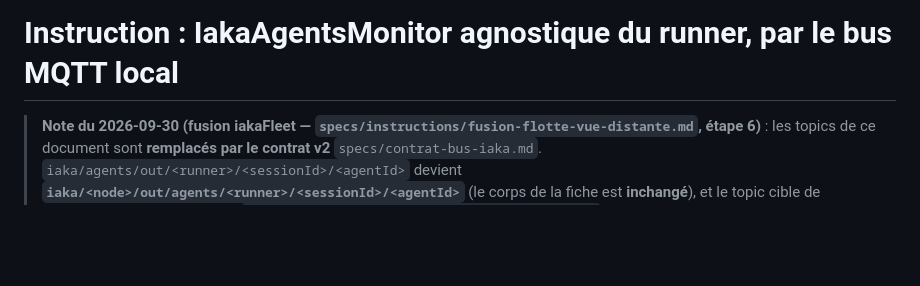
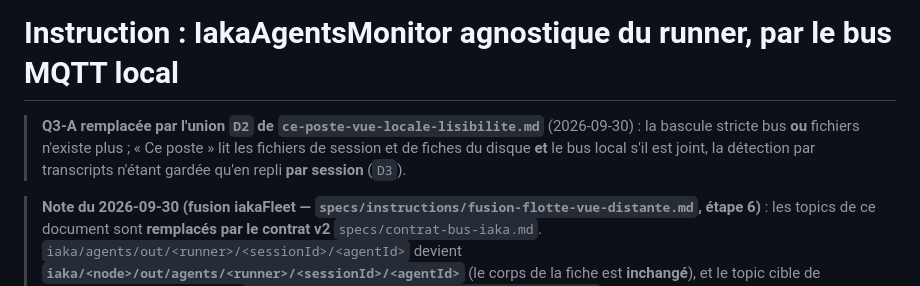
Before and after one commit to iakasju/IakaAgentsMonitor, a Markdown page: specs/instructions/agnostique-mqtt.md, the part around the change. GitHub-like rendering; blank space fills up the shorter version.

```diff
--- a/specs/instructions/agnostique-mqtt.md
+++ b/specs/instructions/agnostique-mqtt.md
@@ -1,4 +1,6 @@
 # Instruction : IakaAgentsMonitor agnostique du runner, par le bus MQTT local
+
+> **Q3-A remplacée par l'union `D2` de `ce-poste-vue-locale-lisibilite.md`** (2026-09-30) : la bascule stricte bus **ou** fichiers n'existe plus ; « Ce poste » lit les fichiers de session et de fiches du disque **et** le bus local s'il est joint, la détection par transcripts n'étant gardée qu'en repli **par session** (`D3`).
 
 > **Note du 2026-09-30 (fusion iakaFleet — `specs/instructions/fusion-flotte-vue-distante.md`, étape 6)** :
 > les topics de ce document sont **remplacés par le contrat v2** `specs/contrat-bus-iaka.md`.
```
Also changed, not shown: specs/instructions/liste-des-agents.md (+2 -0 lines).
